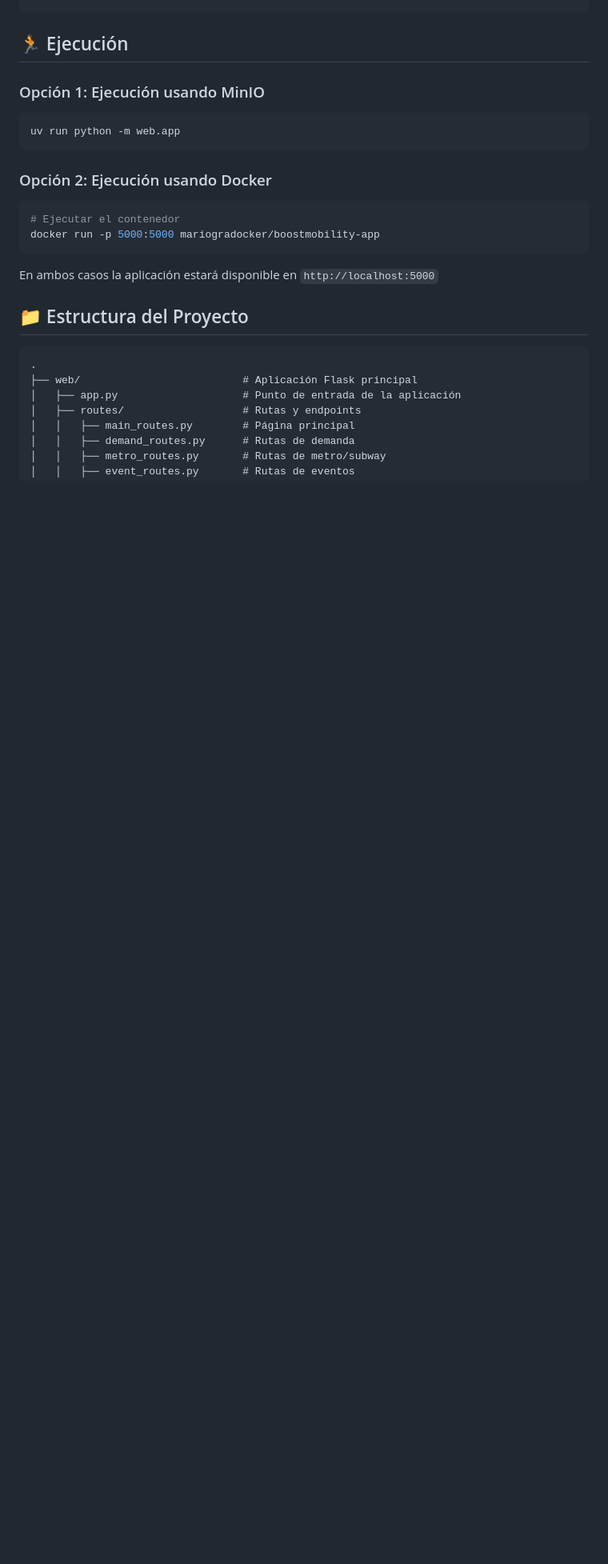
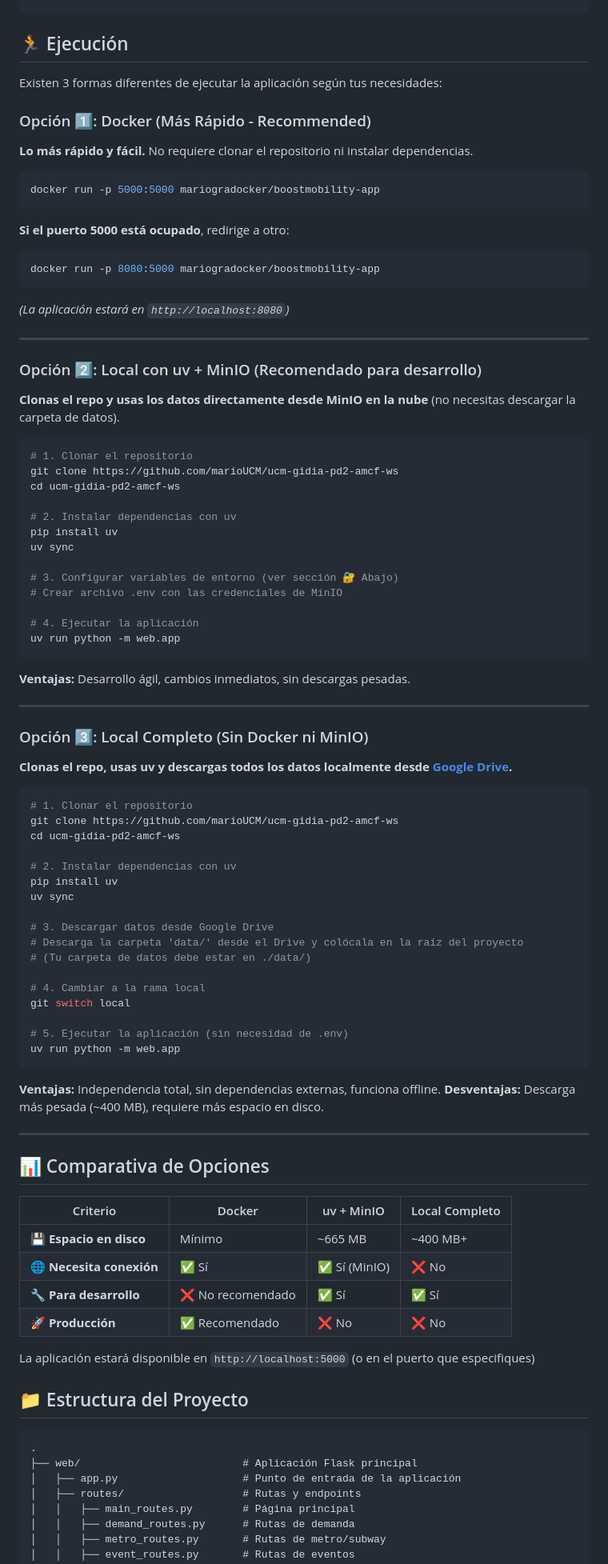
Before and after one commit to marioUCM/ucm-gidia-pd2-amcf-ws, a Markdown page: README.md, the part around one of its changes. Shown at 80% size. Drawn GitHub-style; blank space fills up the shorter version.

Commit message:
README explicacion 3 opciones de ejecucion

````diff
--- a/README.md
+++ b/README.md
@@ -43,20 +44,87 @@ uv sync
 
 ## 🏃 Ejecución
 
-### Opción 1: Ejecución usando MinIO
+Existen 3 formas diferentes de ejecutar la aplicación según tus necesidades:
+
+### Opción 1️⃣: Docker (Más Rápido - Recommended)
+
+**Lo más rápido y fácil.** No requiere clonar el repositorio ni instalar dependencias.
 
 ```bash
+docker run -p 5000:5000 mariogradocker/boostmobility-app
+```
+
+**Si el puerto 5000 está ocupado**, redirige a otro:
+```bash
+docker run -p 8080:5000 mariogradocker/boostmobility-app
+```
+*(La aplicación estará en `http://localhost:8080`)*
+
+---
+
+### Opción 2️⃣: Local con uv + MinIO (Recomendado para desarrollo)
+
+**Clonas el repo y usas los datos directamente desde MinIO en la nube** (no necesitas descargar la carpeta de datos).
+
+```bash
+# 1. Clonar el repositorio
+git clone https://github.com/marioUCM/ucm-gidia-pd2-amcf-ws
+cd ucm-gidia-pd2-amcf-ws
+
+# 2. Instalar dependencias con uv
+pip install uv
+uv sync
+
+# 3. Configurar variables de entorno (ver sección 🔐 Abajo)
+# Crear archivo .env con las credenciales de MinIO
+
+# 4. Ejecutar la aplicación
 uv run python -m web.app
 ```
 
+**Ventajas:** Desarrollo ágil, cambios inmediatos, sin descargas pesadas.
 
-### Opción 2: Ejecución usando Docker
+---
+
+### Opción 3️⃣: Local Completo (Sin Docker ni MinIO)
+
+**Clonas el repo, usas uv y descargas todos los datos localmente desde [Google Drive](https://drive.google.com/drive/folders/1dVaG5wBnSt_7TkzQL_85iCKjOYrGUrpq?usp=drive_link).**
 
 ```bash
-# Ejecutar el contenedor
-docker run -p 5000:5000 mariogradocker/boostmobility-app
+# 1. Clonar el repositorio
+git clone https://github.com/marioUCM/ucm-gidia-pd2-amcf-ws
+cd ucm-gidia-pd2-amcf-ws
+
+# 2. Instalar dependencias con uv
+pip install uv
+uv sync
+
+# 3. Descargar datos desde Google Drive
+# Descarga la carpeta 'data/' desde el Drive y colócala en la raíz del proyecto
+# (Tu carpeta de datos debe estar en ./data/)
+
+# 4. Cambiar a la rama local
+git switch local
+
+# 5. Ejecutar la aplicación (sin necesidad de .env)
+uv run python -m web.app
 ```
-En ambos casos la aplicación estará disponible en `http://localhost:5000`
+
+**Ventajas:** Independencia total, sin dependencias externas, funciona offline.
+**Desventajas:** Descarga más pesada (~400 MB), requiere más espacio en disco.
+
+---
+
+## 📊 Comparativa de Opciones
+
+| Criterio | Docker | uv + MinIO | Local Completo |
+|----------|--------|-----------|----------------|
+| 💾 **Espacio en disco** | Mínimo | ~665 MB | ~400 MB+ |
+| 🌐 **Necesita conexión** | ✅ Sí | ✅ Sí (MinIO) | ❌ No |
+| 🔧 **Para desarrollo** | ❌ No recomendado | ✅ Sí | ✅ Sí |
+| 🚀 **Producción** | ✅ Recomendado | ❌ No | ❌ No |
+
+La aplicación estará disponible en `http://localhost:5000` (o en el puerto que especifiques)
 
 ## 📁 Estructura del Proyecto
 
````
Also changed, not shown: other parts of README.md (+2 -1 lines).
